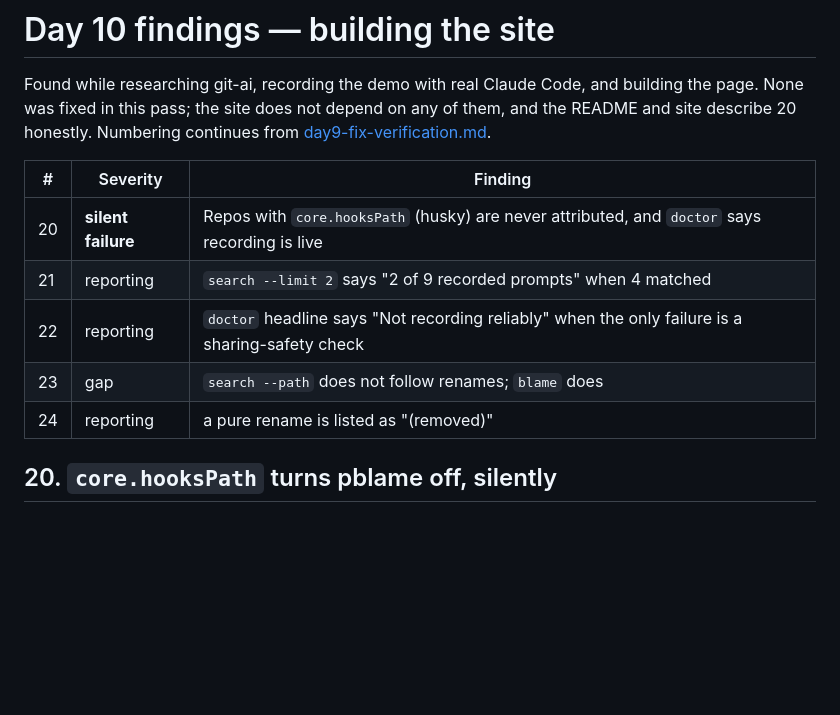
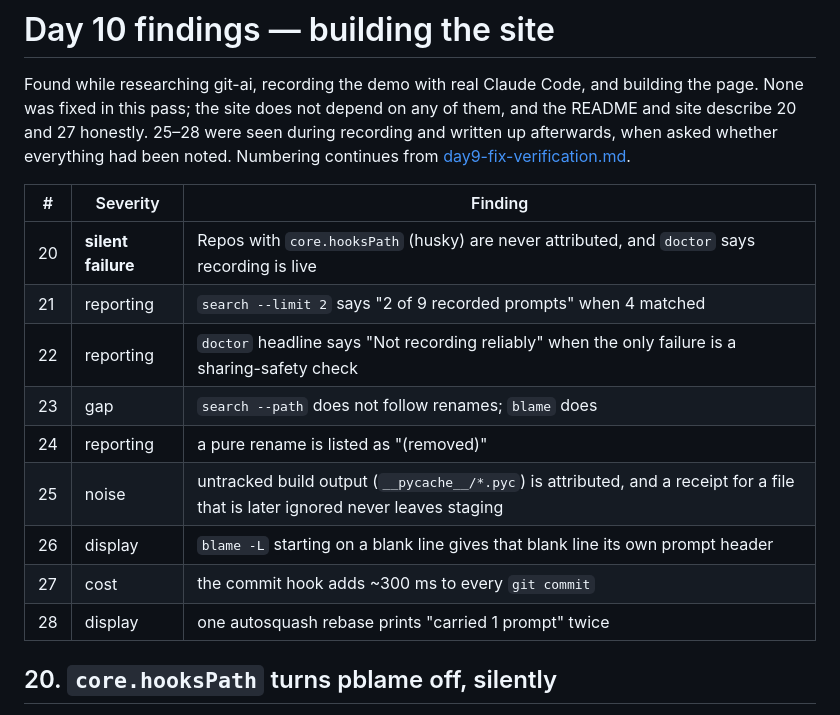
Before and after one commit to subClassy/pblame, a Markdown page: docs/day10-findings.md, the part around one of its changes. Drawn GitHub-style; blank space fills up the shorter version.

```diff
--- a/docs/day10-findings.md
+++ b/docs/day10-findings.md
@@ -2,7 +2,8 @@
 
 Found while researching git-ai, recording the demo with real Claude Code, and building
 the page. None was fixed in this pass; the site does not depend on any of them, and the
-README and site describe 20 honestly. Numbering continues from
+README and site describe 20 and 27 honestly. 25–28 were seen during recording and written
+up afterwards, when asked whether everything had been noted. Numbering continues from
 [day9-fix-verification.md](day9-fix-verification.md).
 
 | # | Severity | Finding |
@@ -12,6 +13,10 @@ README and site describe 20 honestly. Numbering continues from
 | 22 | reporting | `doctor` headline says "Not recording reliably" when the only failure is a sharing-safety check |
 | 23 | gap | `search --path` does not follow renames; `blame` does |
 | 24 | reporting | a pure rename is listed as "(removed)" |
+| 25 | noise | untracked build output (`__pycache__/*.pyc`) is attributed, and a receipt for a file that is later ignored never leaves staging |
+| 26 | display | `blame -L` starting on a blank line gives that blank line its own prompt header |
+| 27 | cost | the commit hook adds ~300 ms to every `git commit` |
+| 28 | display | one autosquash rebase prints "carried 1 prompt" twice |
 
 ## 20. `core.hooksPath` turns pblame off, silently
 
```
Also changed, not shown: other parts of docs/day10-findings.md (+53 -0 lines), docs/STATUS.md (+1 -1 lines).
